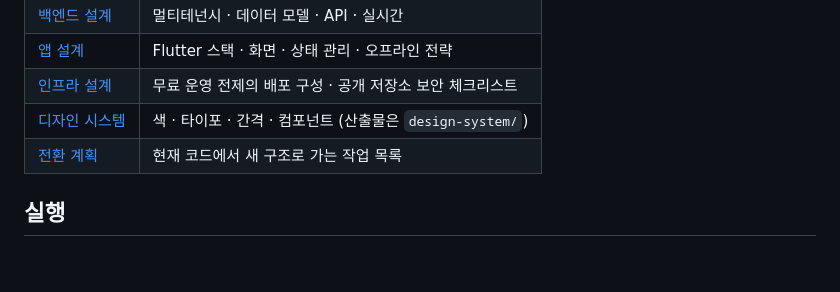
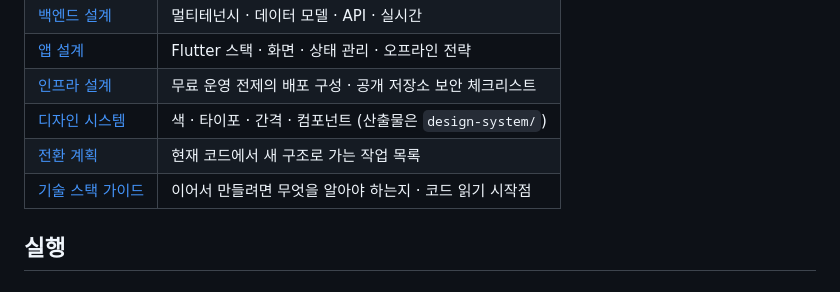
Before and after one commit to dbsrjs/Nexus, a Markdown page: README.md, the part around the change. Rendered like a GitHub page.

```diff
--- a/README.md
+++ b/README.md
@@ -75,6 +75,7 @@ node -e "console.log(require('crypto').randomBytes(48).toString('base64url'))"
 | [인프라 설계](docs/인프라-설계.md) | 무료 운영 전제의 배포 구성 · 공개 저장소 보안 체크리스트 |
 | [디자인 시스템](docs/디자인-시스템.md) | 색 · 타이포 · 간격 · 컴포넌트 (산출물은 `design-system/`) |
 | [전환 계획](docs/전환-계획.md) | 현재 코드에서 새 구조로 가는 작업 목록 |
+| [기술 스택 가이드](docs/기술-스택-가이드.md) | 이어서 만들려면 무엇을 알아야 하는지 · 코드 읽기 시작점 |
 
 ## 실행
 
```
Also changed, not shown: CLAUDE.md (+1 -0 lines), docs/기술-스택-가이드.md (added, +158 -0 lines).
